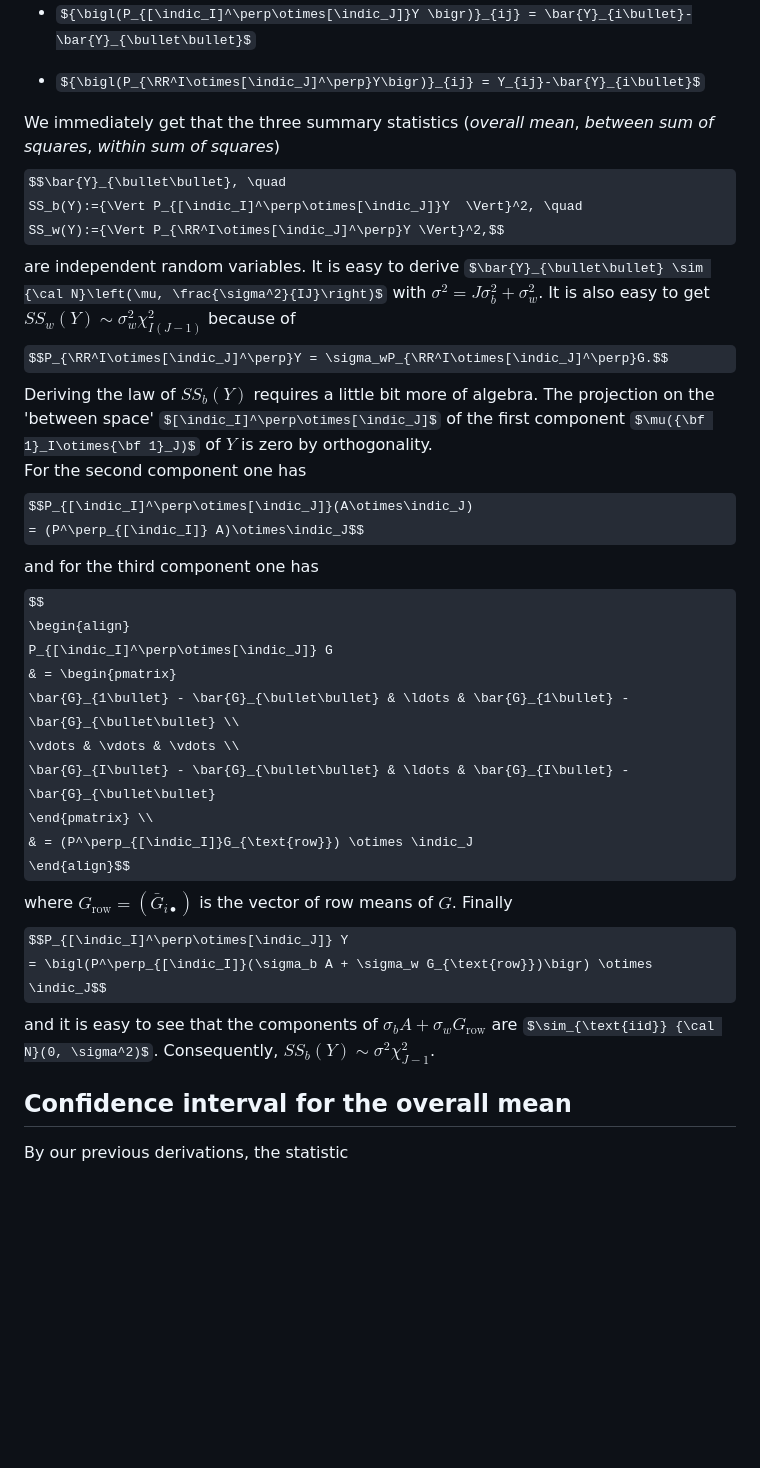
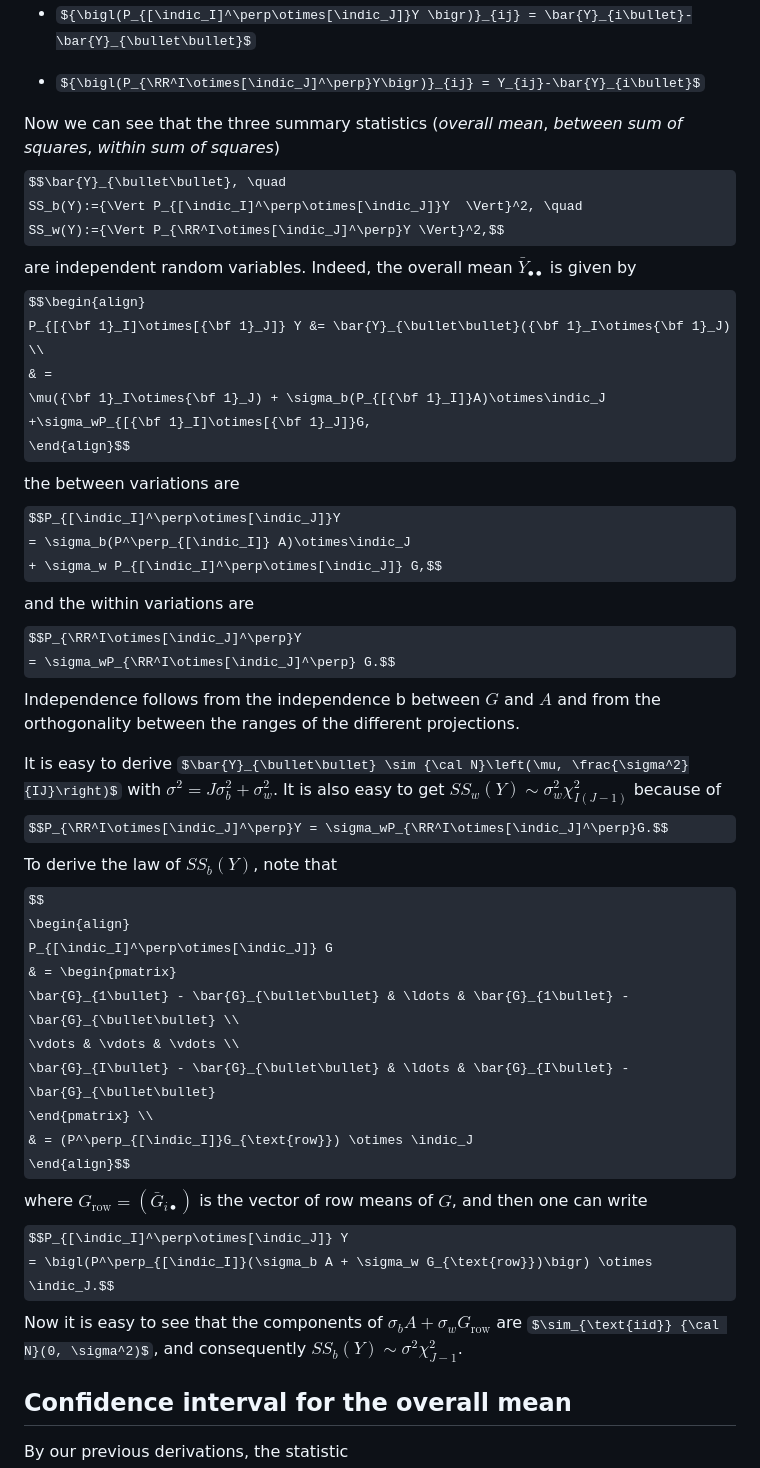
Before and after one commit to stla/stlapblog, a Markdown page: posts/Anova1random.md, the part around the change. Rendered like a GitHub page; some formulas as TeX source; blank space fills up the shorter version.

```diff
--- a/posts/Anova1random.md
+++ b/posts/Anova1random.md
@@ -92,20 +92,32 @@ whose component formulae are:
 
 - ${\bigl(P_{\RR^I\otimes[\indic_J]^\perp}Y\bigr)}_{ij} = Y_{ij}-\bar{Y}_{i\bullet}$
 
-We immediately get that the three summary statistics (*overall mean*, *between sum of squares*, *within sum of squares*)
+Now we can see that the three summary statistics (*overall mean*, *between sum of squares*, *within sum of squares*)
 $$\bar{Y}_{\bullet\bullet}, \quad
 SS_b(Y):={\Vert P_{[\indic_I]^\perp\otimes[\indic_J]}Y  \Vert}^2, \quad
 SS_w(Y):={\Vert P_{\RR^I\otimes[\indic_J]^\perp}Y \Vert}^2,$$
 are independent random variables.
+Indeed, the overall mean $\bar{Y}_{\bullet\bullet}$ is given by
+$$\begin{align}
+P_{[{\bf 1}_I]\otimes[{\bf 1}_J]} Y &= \bar{Y}_{\bullet\bullet}({\bf 1}_I\otimes{\bf 1}_J) \\
+& =
+\mu({\bf 1}_I\otimes{\bf 1}_J) + \sigma_b(P_{[{\bf 1}_I]}A)\otimes\indic_J +\sigma_wP_{[{\bf 1}_I]\otimes[{\bf 1}_J]}G,
+\end{align}$$
+the between variations are
+$$P_{[\indic_I]^\perp\otimes[\indic_J]}Y
+= \sigma_b(P^\perp_{[\indic_I]} A)\otimes\indic_J
++ \sigma_w P_{[\indic_I]^\perp\otimes[\indic_J]} G,$$
+and the within variations are
+$$P_{\RR^I\otimes[\indic_J]^\perp}Y
+= \sigma_wP_{\RR^I\otimes[\indic_J]^\perp} G.$$
+Independence follows from the independence b between $G$ and $A$ and
+from the orthogonality between the  ranges of the different projections.
+
 It is easy to derive $\bar{Y}_{\bullet\bullet} \sim {\cal N}\left(\mu, \frac{\sigma^2}{IJ}\right)$ with $\sigma^2=J\sigma^2_b+\sigma^2_w$.
 It is also easy to get $SS_w(Y) \sim \sigma^2_w\chi^2_{I(J-1)}$ because of
 $$P_{\RR^I\otimes[\indic_J]^\perp}Y = \sigma_wP_{\RR^I\otimes[\indic_J]^\perp}G.$$
-Deriving the law of $SS_b(Y)$ requires a little bit more of algebra.
-The projection on the 'between space' $[\indic_I]^\perp\otimes[\indic_J]$ of the first component $\mu({\bf 1}_I\otimes{\bf 1}_J)$ of $Y$ is zero by orthogonality.
-For the second component one has
-$$P_{[\indic_I]^\perp\otimes[\indic_J]}(A\otimes\indic_J)
-= (P^\perp_{[\indic_I]} A)\otimes\indic_J$$
-and for the third component one has
+To derive the law of $SS_b(Y)$,
+note that
 $$
 \begin{align}
 P_{[\indic_I]^\perp\otimes[\indic_J]} G
@@ -116,13 +128,12 @@ P_{[\indic_I]^\perp\otimes[\indic_J]} G
 \end{pmatrix} \\
 & = (P^\perp_{[\indic_I]}G_{\text{row}}) \otimes \indic_J
 \end{align}$$
-where $G_{\text{row}} = (\bar{G}_{i\bullet})$ is the vector of row means of $G$.
-Finally
+where $G_{\text{row}} = (\bar{G}_{i\bullet})$ is the vector of row means of $G$, and then one can write
 $$P_{[\indic_I]^\perp\otimes[\indic_J]} Y
-= \bigl(P^\perp_{[\indic_I]}(\sigma_b A + \sigma_w G_{\text{row}})\bigr) \otimes \indic_J$$
-and it is easy to see that the components of $\sigma_b A + \sigma_w G_{\text{row}}$ are
-$\sim_{\text{iid}} {\cal N}(0, \sigma^2)$.
-Consequently, $SS_b(Y) \sim \sigma^2\chi^2_{J-1}$.
+= \bigl(P^\perp_{[\indic_I]}(\sigma_b A + \sigma_w G_{\text{row}})\bigr) \otimes \indic_J.$$
+Now it is easy to see that the components of $\sigma_b A + \sigma_w G_{\text{row}}$ are
+$\sim_{\text{iid}} {\cal N}(0, \sigma^2)$, and
+consequently $SS_b(Y) \sim \sigma^2\chi^2_{J-1}$.
 
 
 ## Confidence interval for the overall mean
```
Also changed, not shown: posts/ModelReduction.md (+6 -3 lines), posts/samplesize_mean.md (+4 -4 lines), posts/assets/fig/ModelReductionunnamed-chunk-4.png, posts/assets/fig/sampleSizeGaussianMeanunnamed-chunk-10.png, posts/assets/fig/sampleSizeGaussianMeanunnamed-chunk-7.png, 7 other files.
